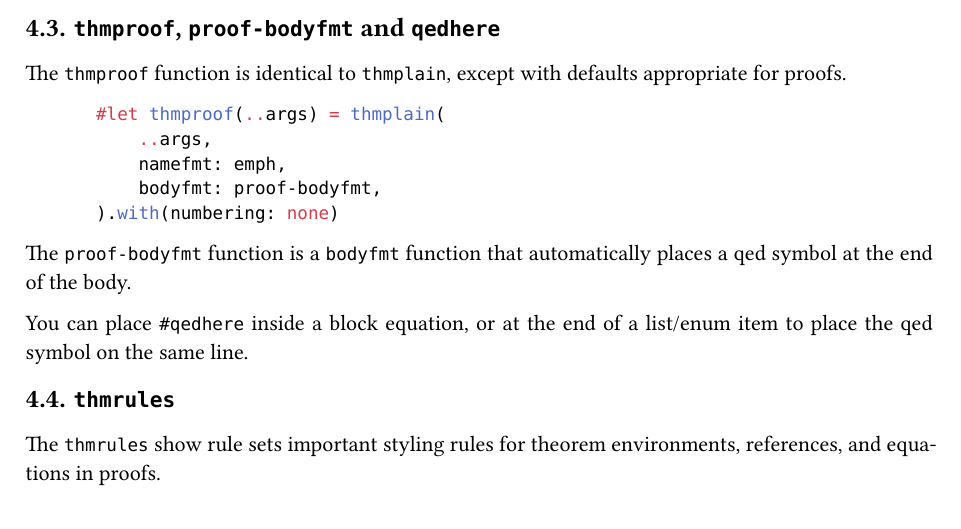
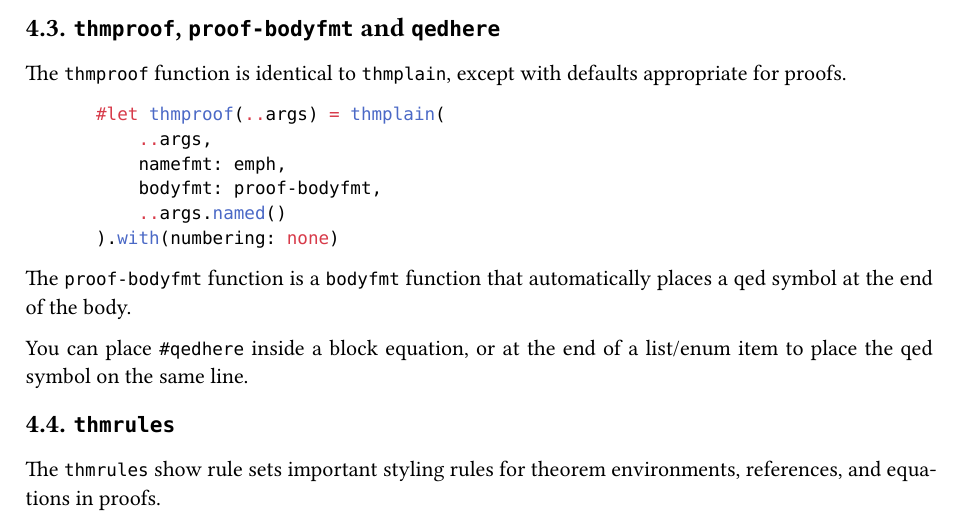
Before and after one commit to sahasatvik/typst-theorems, a Typst document (manual.typ, which reads theorems.typ): part of page 9 of 9, cut so that both start at the same text. The pictures show the PDF file manual.pdf that the author committed with the source.

Commit message:
Fixed big in thmproof named arguments

````diff
--- a/manual.typ
+++ b/manual.typ
@@ -579,6 +579,7 @@ appropriate for proofs.
     ..args,
     namefmt: emph,
     bodyfmt: proof-bodyfmt,
+    ..args.named()
 ).with(numbering: none)
 ```
 
--- a/theorems.typ
+++ b/theorems.typ
@@ -212,6 +212,7 @@
     ..args,
     namefmt: emph,
     bodyfmt: proof-bodyfmt,
+    ..args.named()
 ).with(numbering: none)
 
 
````
Also changed, not shown: basic.pdf, differential_calculus.pdf, manual.pdf, manual_examples.pdf.
